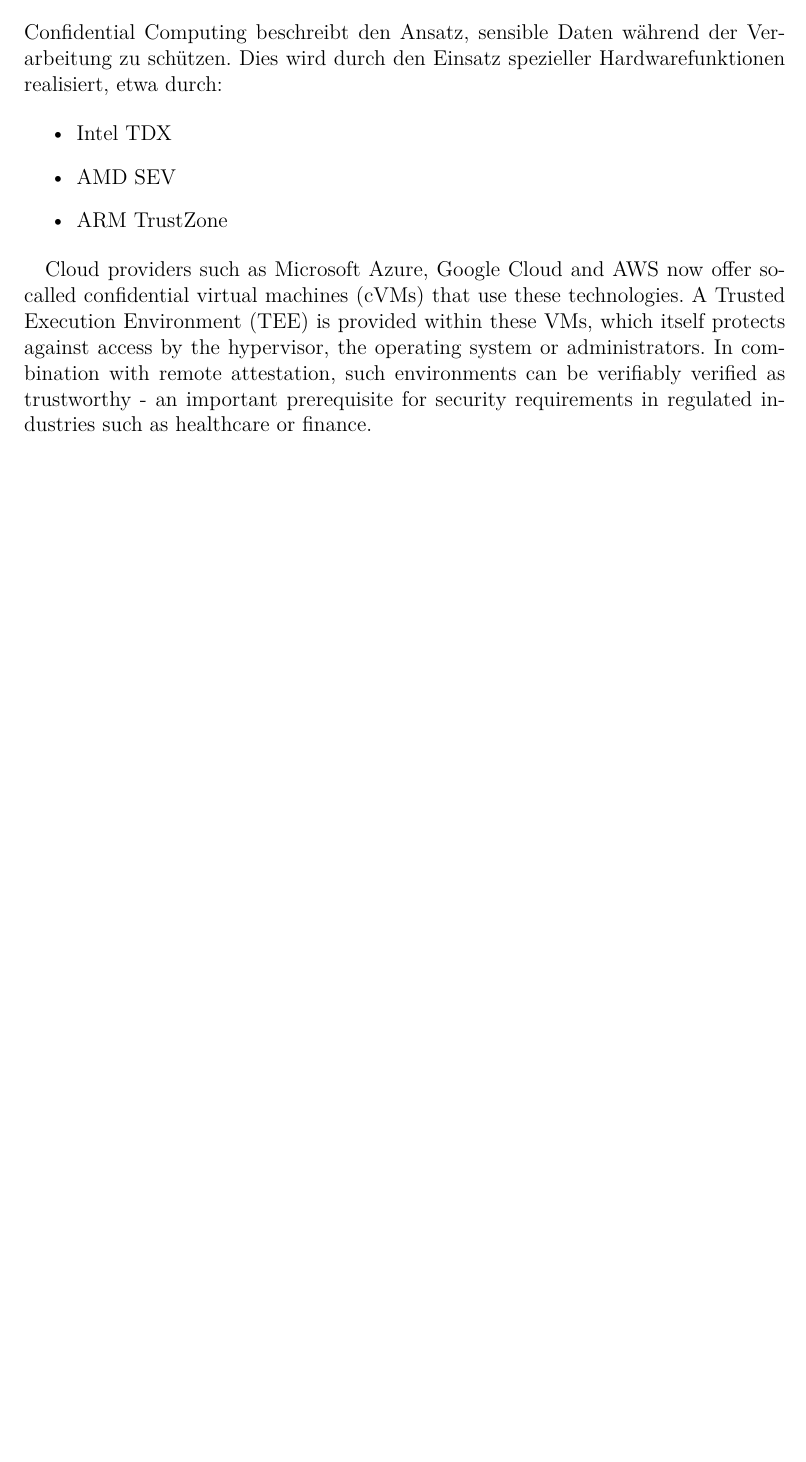
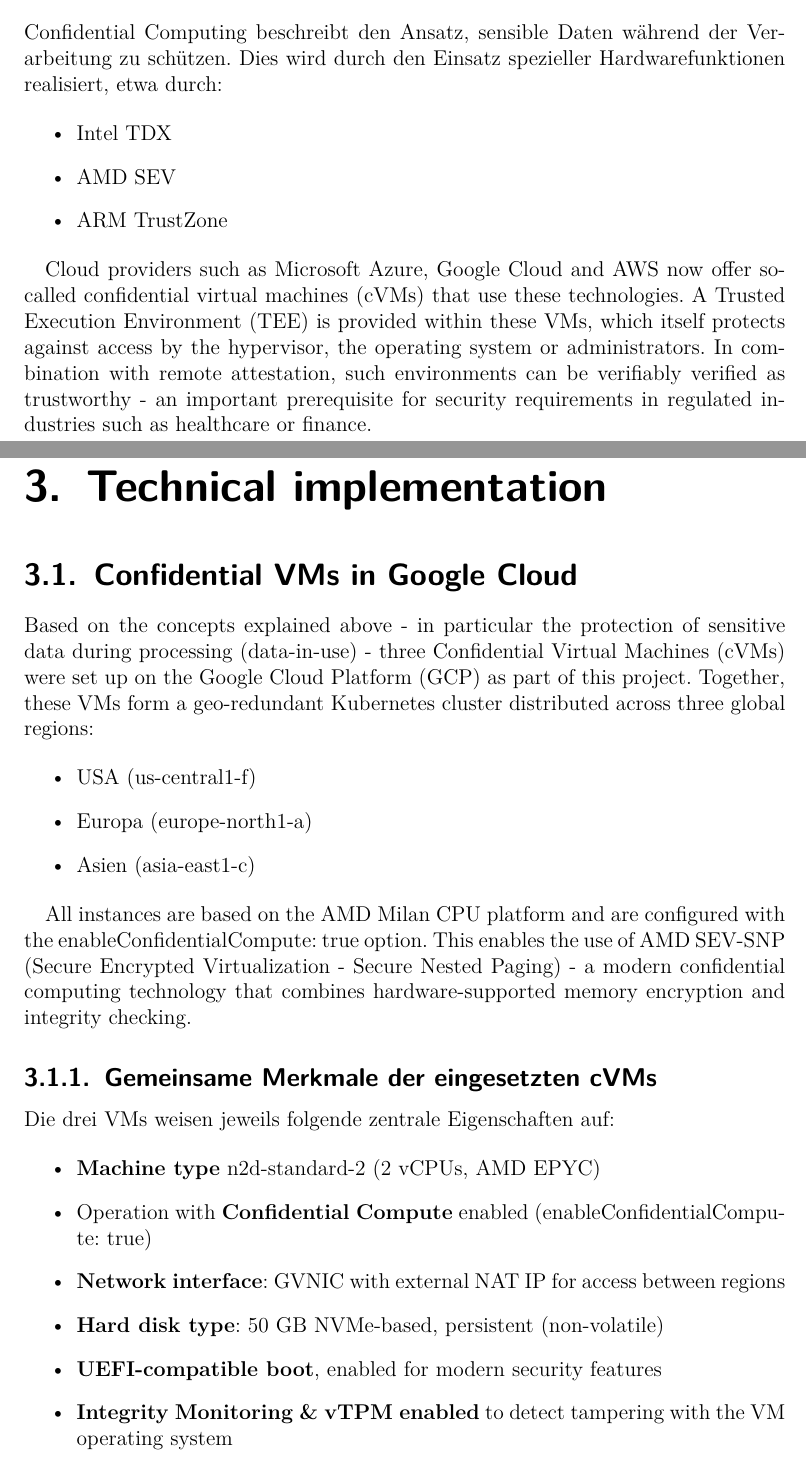
Before and after one commit to mcfiet/pos-thesis, a LaTeX document (main.tex, which reads chapters/03_technical-implementation.tex): part of page 5 of 6 before the commit and two parts of pages 5 and 6 of 10 after it, the two joined at a grey line, cut so that both start at the same text, the shorter picture padded with empty space. Compiled offline with pdfLaTeX.

Commit message:
feat: add technical implementation

```diff
--- /dev/null
+++ b/chapters/03_technical-implementation.tex
@@ -0,0 +1,24 @@
+\section{Confidential VMs in Google Cloud}
+
+Based on the concepts explained above - in particular the protection of sensitive data during processing (data-in-use) - three Confidential Virtual Machines (cVMs) were set up on the Google Cloud Platform (GCP) as part of this project. Together, these VMs form a geo-redundant Kubernetes cluster distributed across three global regions:
+
+\begin{itemize}
+  \item USA (us-central1-f)
+  \item Europa (europe-north1-a)
+  \item Asien (asia-east1-c)
+\end{itemize}
+
+All instances are based on the AMD Milan CPU platform and are configured with the enableConfidentialCompute: true option. This enables the use of AMD SEV-SNP (Secure Encrypted Virtualization - Secure Nested Paging) - a modern confidential computing technology that combines hardware-supported memory encryption and integrity checking.
+
+\subsection{Gemeinsame Merkmale der eingesetzten cVMs}
+
+Die drei VMs weisen jeweils folgende zentrale Eigenschaften auf:
+
+\begin{itemize}
+  \item \textbf{Machine type} n2d-standard-2 (2 vCPUs, AMD EPYC)
+\item Operation with \textbf{Confidential Compute} enabled (enableConfidentialCompute: true)
+\item \textbf{Network interface}: GVNIC with external NAT IP for access between regions
+\item \textbf{Hard disk type}: 50 GB NVMe-based, persistent (non-volatile)
+\item \textbf{UEFI-compatible boot}, enabled for modern security features
+\item \textbf{Integrity Monitoring \& vTPM enabled} to detect tampering with the VM operating system
+\end{itemize}
--- a/main.tex
+++ b/main.tex
@@ -27,6 +27,9 @@
 \chapter{Basic Concepts}
 \input{chapters/02_basic-concepts.tex}
 
+\chapter{Technical implementation}
+\input{chapters/03_technical-implementation.tex}
+
 \printbibliography
 
 \input{chapters/99_appendix.tex}
```
Also changed, not shown: chapters/03_technical-implementation.tex (48 more changed lines).
